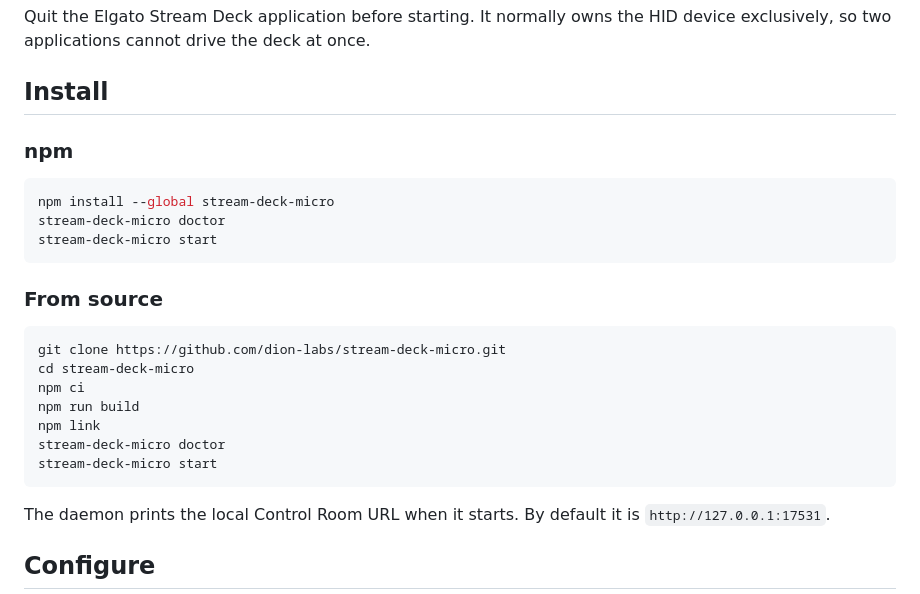
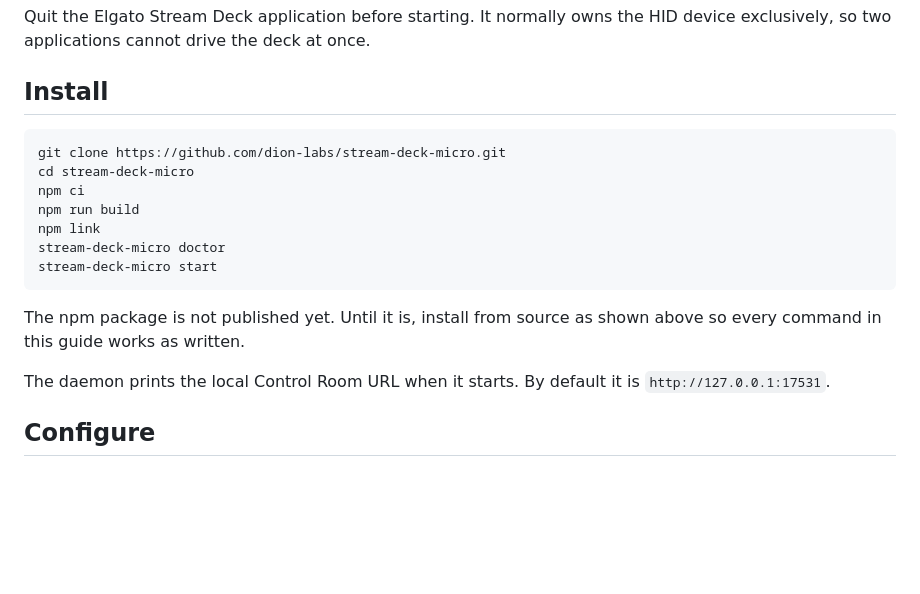
Before and after one commit to dion-labs/stream-deck-micro, a Markdown page: README.md, the part around the change. Drawn GitHub-style; blank space fills up the shorter version.

Commit message:
docs: use working source installation

````diff
--- a/README.md
+++ b/README.md
@@ -38,16 +38,6 @@ HID device exclusively, so two applications cannot drive the deck at once.
 
 ## Install
 
-### npm
-
-```bash
-npm install --global stream-deck-micro
-stream-deck-micro doctor
-stream-deck-micro start
-```
-
-### From source
-
 ```bash
 git clone https://github.com/dion-labs/stream-deck-micro.git
 cd stream-deck-micro
@@ -57,6 +47,9 @@ npm link
 stream-deck-micro doctor
 stream-deck-micro start
 ```
+
+The npm package is not published yet. Until it is, install from source as shown
+above so every command in this guide works as written.
 
 The daemon prints the local Control Room URL when it starts. By default it is
 `http://127.0.0.1:17531`.
````
